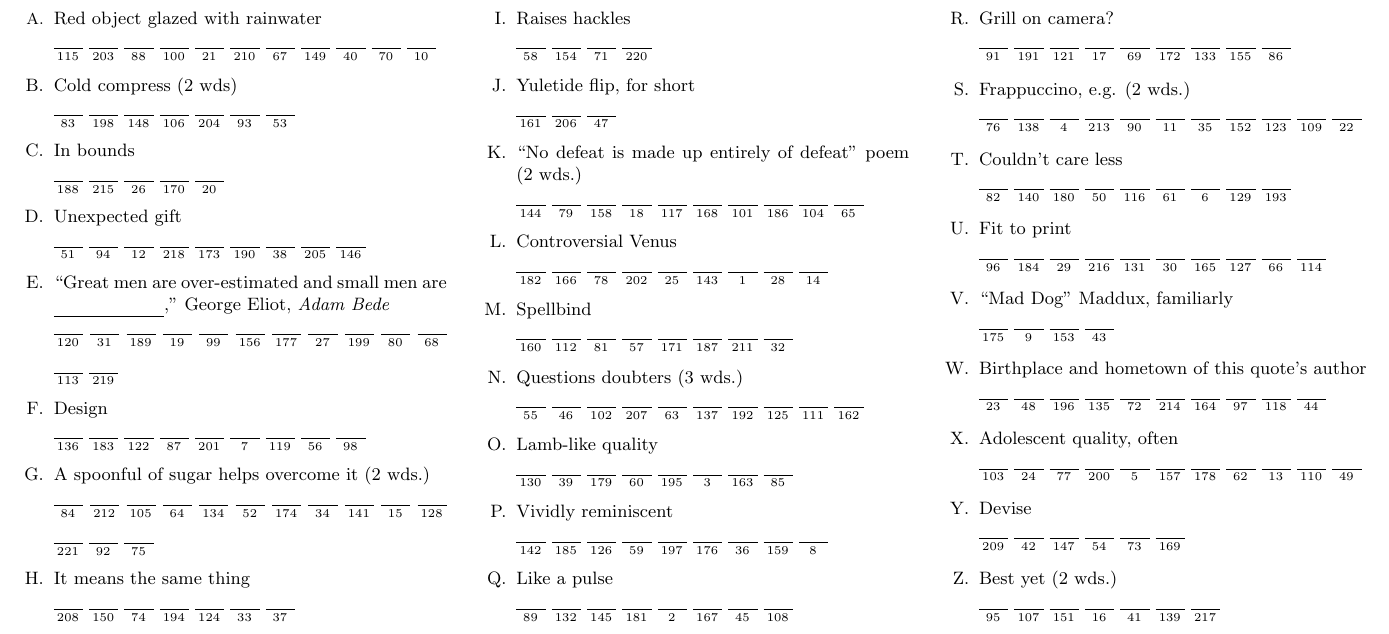
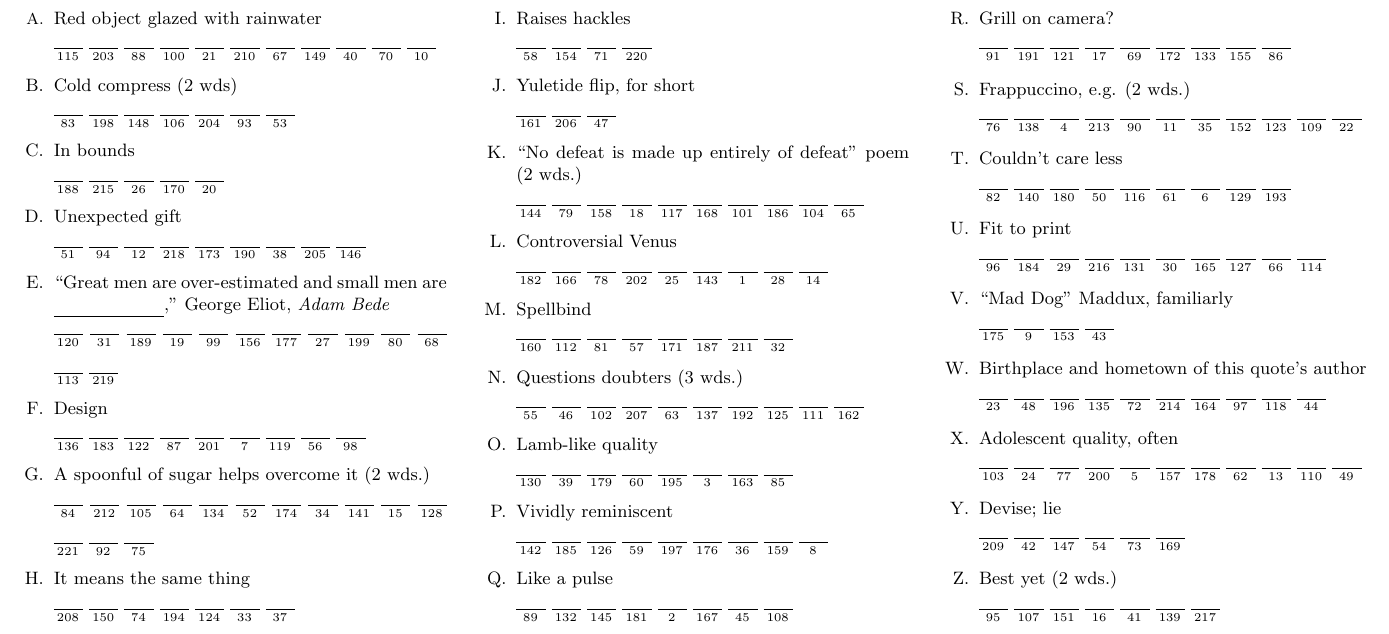
Before and after one commit to mgree/jsacrostic, a LaTeX document (wcw/wcw.tex): part of the page, cut so that both start at the same text. Compiled offline with pdfLaTeX.

Commit message:
expand clue

```diff
--- a/wcw/wcw.tex
+++ b/wcw/wcw.tex
@@ -108,7 +108,7 @@
 \clue{``Mad Dog'' Maddux, familiarly}{G-175,R-9,E-153,G-43}
 \clue{Birthplace and hometown of this quote's author}{R-23,U-48,T-196,H-135,E-72,R-214,F-164,O-97,R-118,D-44}
 \clue{Adolescent quality, often}{A-103,W-24,K-77,W-200,A-5,R-157,D-178,N-62,E-13,S-110,S-49}
-\clue{Devise}{I-209,N-42,V-147,E-54,N-73,T-169}
+\clue{Devise; lie}{I-209,N-42,V-147,E-54,N-73,T-169}
 \clue{Best yet (2 wds.)}{N-95,E-107,W-151,H-16,I-41,G-139,H-217}
 \end{clues}
 \end{document}
```
